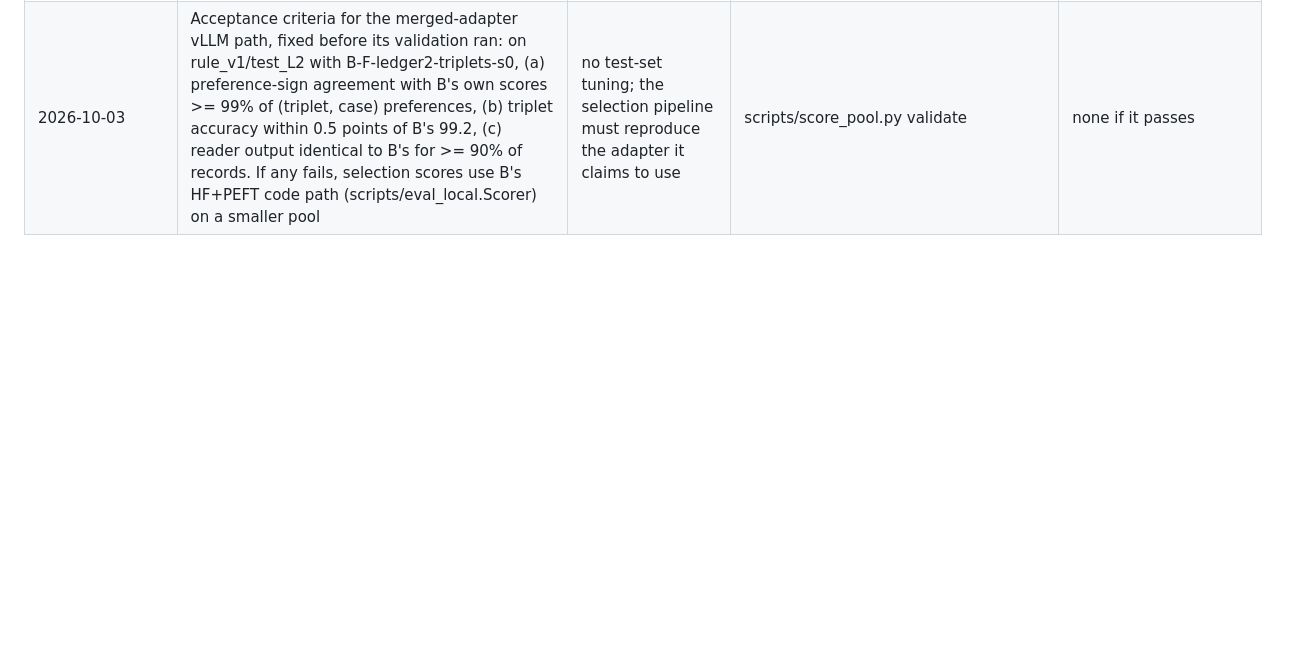
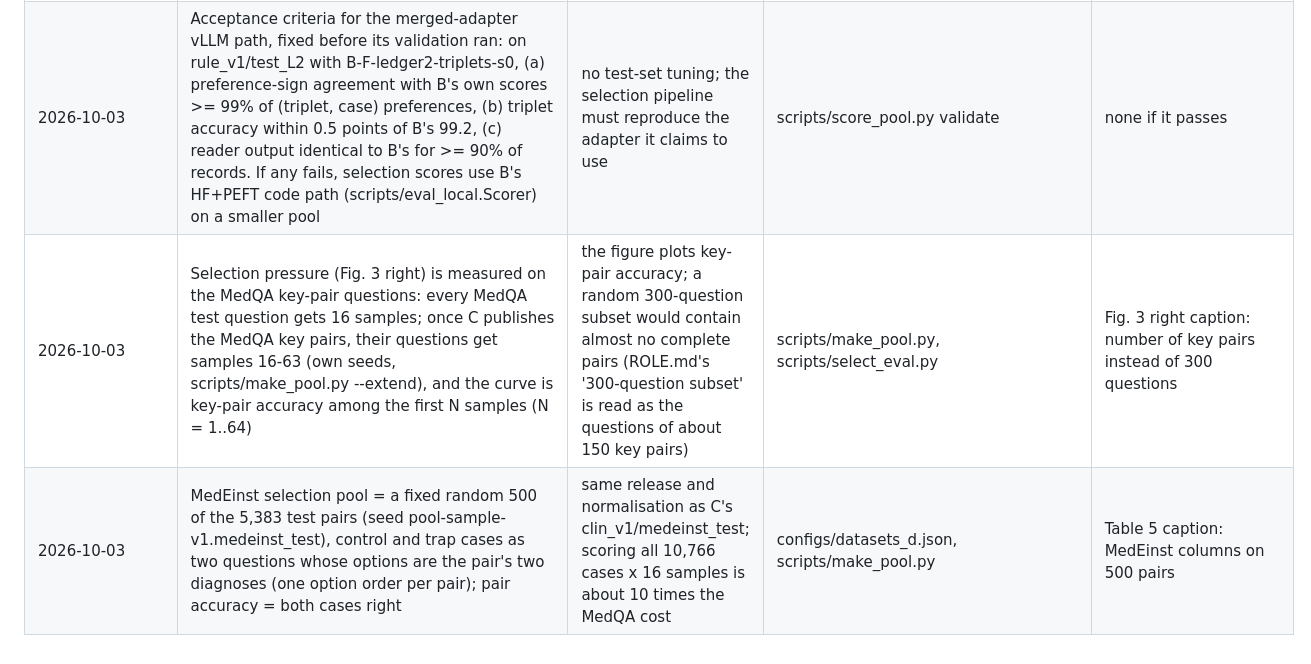
Before and after one commit to Srivatsan6923/selrm, a Markdown page: docs/DECISIONS_D.md, the part around the change. Rendered like a GitHub page; blank space fills up the shorter version.

Commit message:
Lead: decisions for the selection-pressure subset and the MedEinst pool; key-pair request to C

```diff
--- a/docs/DECISIONS_D.md
+++ b/docs/DECISIONS_D.md
@@ -22,3 +22,5 @@ es{cmp/holm/n} | CLAUDE.md 'Holm over the primary comparisons'; v13 App. A | tab
 2026-10-03 | NRP GPU choice for D: 48 GB cards (a40, a6000, l40) and two 24 GB cards with tensor parallel 2 (bf16 unchanged); A100s left to B | 48 GB cards saturated on 3 Oct; B holds the A100 quota | scripts/submit_d.py | none
 2026-10-03 | CareQA pool = a fixed random 1,000 of the 5,621 CareQA_en questions (seed pool-sample-v1.careqa_en; all six subject areas, 148-187 each); MedQA test keeps all 1,273 questions (16 samples) and the 300-question 64-sample subset | scoring every step of every trace costs about 12-14 two-GPU pod-hours per MedQA-sized pool on 24 GB cards; the full CareQA set would be about 40; CareQA feeds only the accuracy column of Table 5 | scripts/make_pool.py POOLS | Table 5 caption: CareQA on a 1,000-question random subset
 2026-10-03 | Acceptance criteria for the merged-adapter vLLM path, fixed before its validation ran: on rule_v1/test_L2 with B-F-ledger2-triplets-s0, (a) preference-sign agreement with B's own scores >= 99% of (triplet, case) preferences, (b) triplet accuracy within 0.5 points of B's 99.2, (c) reader output identical to B's for >= 90% of records. If any fails, selection scores use B's HF+PEFT code path (scripts/eval_local.Scorer) on a smaller pool | no test-set tuning; the selection pipeline must reproduce the adapter it claims to use | scripts/score_pool.py validate | none if it passes
+2026-10-03 | Selection pressure (Fig. 3 right) is measured on the MedQA key-pair questions: every MedQA test question gets 16 samples; once C publishes the MedQA key pairs, their questions get samples 16-63 (own seeds, scripts/make_pool.py --extend), and the curve is key-pair accuracy among the first N samples (N = 1..64) | the figure plots key-pair accuracy; a random 300-question subset would contain almost no complete pairs (ROLE.md's '300-question subset' is read as the questions of about 150 key pairs) | scripts/make_pool.py, scripts/select_eval.py | Fig. 3 right caption: number of key pairs instead of 300 questions
+2026-10-03 | MedEinst selection pool = a fixed random 500 of the 5,383 test pairs (seed pool-sample-v1.medeinst_test), control and trap cases as two questions whose options are the pair's two diagnoses (one option order per pair); pair accuracy = both cases right | same release and normalisation as C's clin_v1/medeinst_test; scoring all 10,766 cases x 16 samples is about 10 times the MedQA cost | configs/datasets_d.json, scripts/make_pool.py | Table 5 caption: MedEinst columns on 500 pairs
```
Also changed, not shown: docs/HANDOFFS.md (+1 -0 lines).
